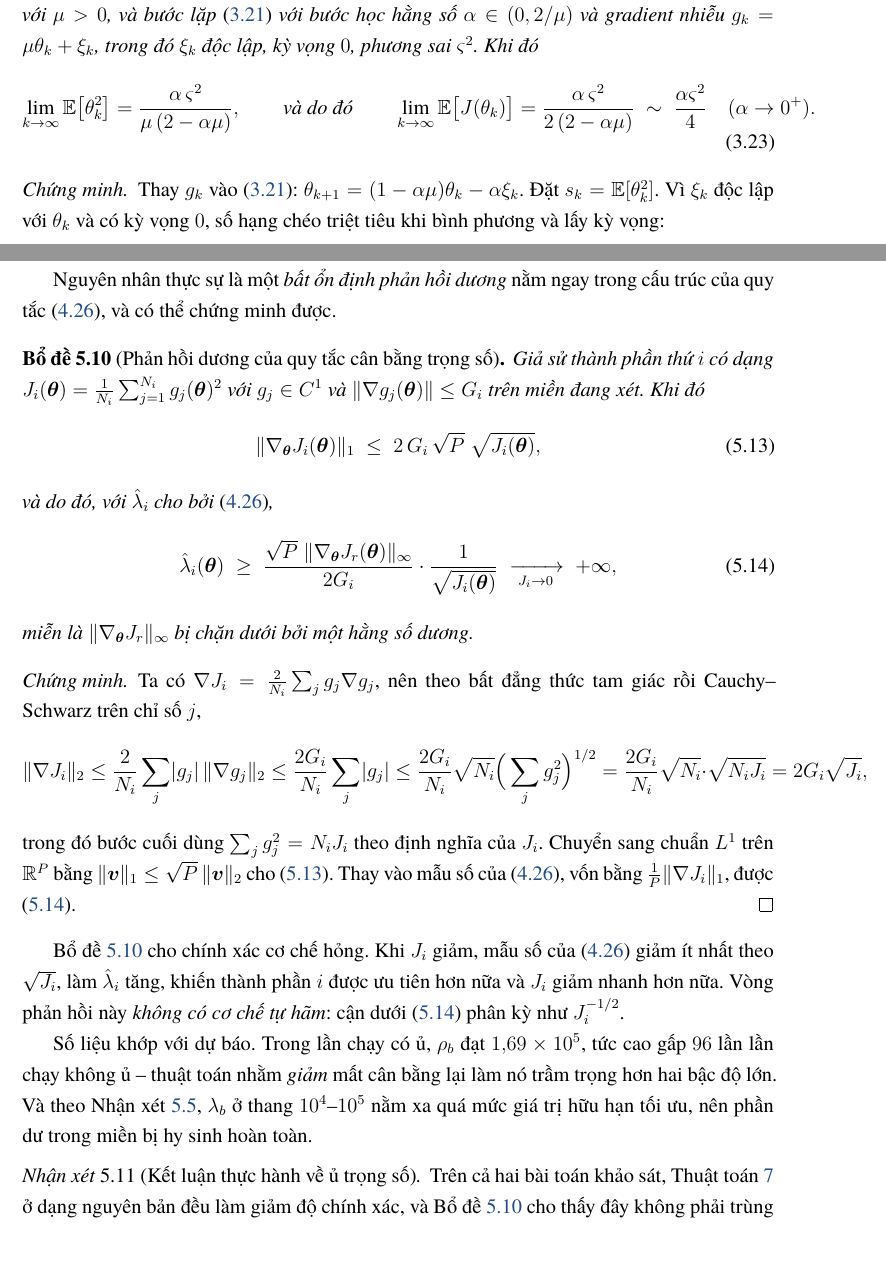
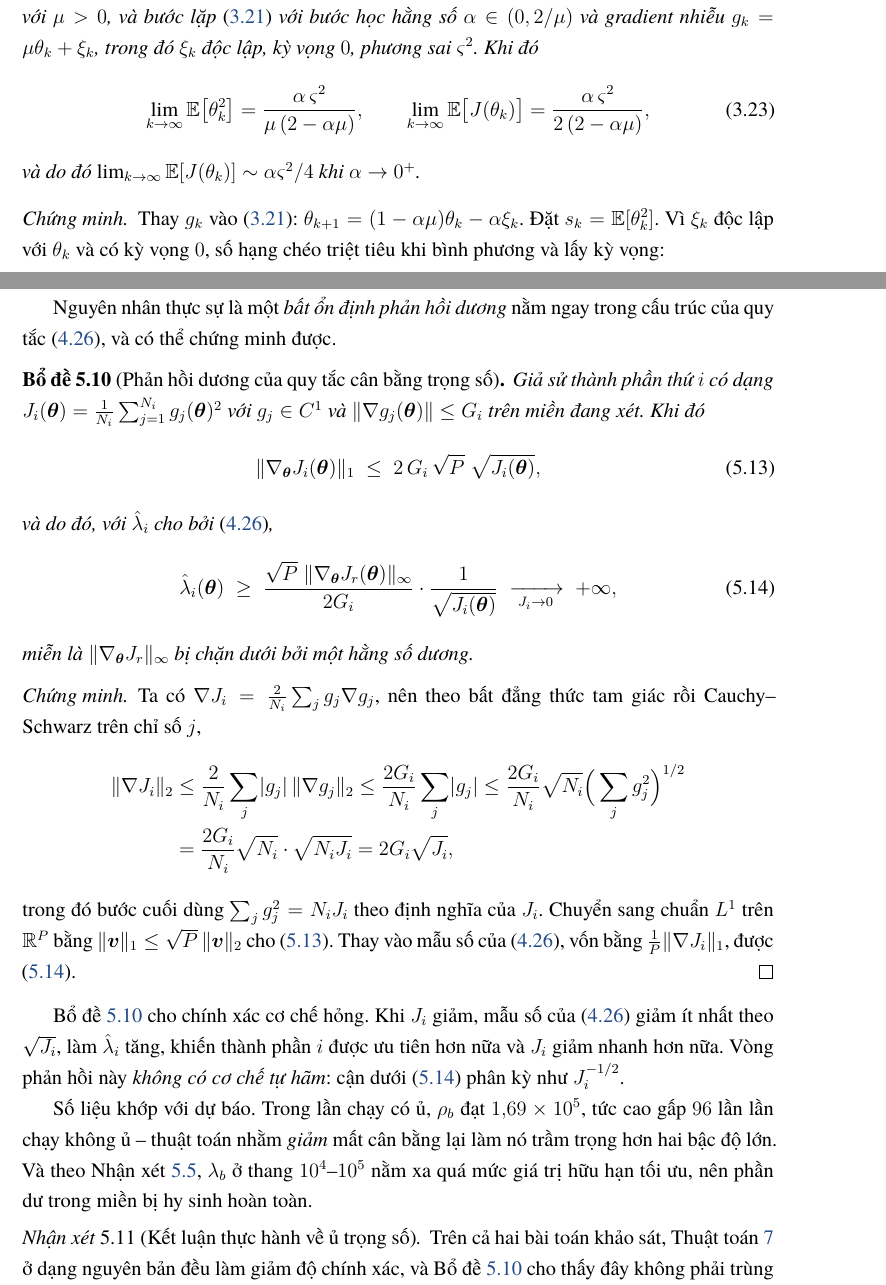
Before and after one commit to John-hcmus/Foundations-of-Neural-Networks-and-PINNs-for-Differential-Equations, a LaTeX thesis (main.tex, which reads Sections/3_.tex, Sections/5_.tex, preamble.tex): two parts of pages 64 and 112 of 117, joined at a grey line, cut so that both start at the same text, the shorter picture padded with empty space. Compiled offline with XeLaTeX.

Commit message:
Het sach dong tran le: 11 -> 0
Bon cong thuc hien thi qua rong, sap xep lai cach trinh bay chu khong doi
noi dung:
- Vi du lan truyen nguoc (Ch.3): tach day dang thuc thanh gather*.
- Dang theo lo eq:bp-batch (Ch.3): gom ba cong thuc thanh aligned hai dong.
- md:san-nhieu (Ch.3): tach quan he tiem can ra khoi cong thuc chinh.
- bd:phan-hoi-duong (Ch.5): tach day bat dang thuc thanh align*.

Hai trong bon cho tren la hoi quy do chinh cac sua doi cua toi o commit
truoc lam cong thuc dai them (md:san-nhieu va bd:phan-hoi-duong); hai cho
con lai co san.

Cac doan van tran le deu co chung mot nguyen nhan da neu o commit truoc:
mau ngat tu tieng Viet khong ngat duoc ten rieng va thuat ngu tieng Anh
dai. Thay vi tu che am tiet ten nguoi (de sai va xau trong ban in), nay
noi tieu chuan ngat dong bang \tolerance=1500 va \emergencystretch=1em --
cach xu ly chuan muc cho tinh huong nay.

Danh doi da do: 10 dong tran le doi lay 2 dong hoi long. Cu the, so dong
long tang tu 10 len 12; 10 dong long san co nam trong o bang, khong lien
quan den thay doi nay.

Bang 5.6 (tab:tn4) rong hon kho chu 11,8pt: thu \tabcolsep xuong 4pt cho
rieng bang do, khong doi co chu, khong doi noi dung.

Kiem chung: 0 loi, 0 canh bao undefined, 0 Overfull \hbox, 117 trang.

Co-Authored-By: Claude Opus 5 <noreply@anthropic.com>
Claude-Session: https://claude.ai/code/session_01S4uVXiu6wHXEG9c29iqZB2

```diff
--- a/Sections/3_.tex
+++ b/Sections/3_.tex
@@ -979,13 +979,13 @@ $0$, phương sai $\varsigma^2$. Khi đó
 \begin{equation}
 \lim_{k\to\infty}\E\big[\theta_k^2\big]
  = \frac{\alpha\,\varsigma^{2}}{\mu\,(2-\alpha\mu)},
-\qquad\text{và do đó}\qquad
+\qquad
 \lim_{k\to\infty}\E\big[J(\theta_k)\big]
- = \frac{\alpha\,\varsigma^{2}}{2\,(2-\alpha\mu)}
- \;\sim\; \frac{\alpha\varsigma^{2}}{4}
- \quad (\alpha \to 0^{+}).
+ = \frac{\alpha\,\varsigma^{2}}{2\,(2-\alpha\mu)},
 \label{eq:san-nhieu}
 \end{equation}
+và do đó $\lim_{k\to\infty}\E[J(\theta_k)] \sim \alpha\varsigma^{2}/4$ khi
+$\alpha \to 0^{+}$.
 \end{menhde}
 
 \begin{proof}
--- a/Sections/5_.tex
+++ b/Sections/5_.tex
@@ -942,14 +943,14 @@ miễn là $\norm{\nabla_{\btheta}J_r}_{\infty}$ bị chặn dưới bởi một
 \begin{proof}
 Ta có $\nabla J_i = \frac{2}{N_i}\sum_j g_j \nabla g_j$, nên theo bất đẳng thức
 tam giác rồi Cauchy--Schwarz trên chỉ số $j$,
-\[
+\begin{align*}
 \norm{\nabla J_i}_{2}
- \le \frac{2}{N_i}\sum_j \abs{g_j}\,\norm{\nabla g_j}_2
- \le \frac{2G_i}{N_i}\sum_j \abs{g_j}
- \le \frac{2G_i}{N_i}\sqrt{N_i}\Big(\sum_j g_j^2\Big)^{1/2}
- = \frac{2G_i}{N_i}\sqrt{N_i}\cdot\sqrt{N_i J_i}
- = 2G_i\sqrt{J_i},
-\]
+ &\le \frac{2}{N_i}\sum_j \abs{g_j}\,\norm{\nabla g_j}_2
+  \le \frac{2G_i}{N_i}\sum_j \abs{g_j}
+  \le \frac{2G_i}{N_i}\sqrt{N_i}\Big(\sum_j g_j^2\Big)^{1/2}\\
+ &= \frac{2G_i}{N_i}\sqrt{N_i}\cdot\sqrt{N_i J_i}
+  = 2G_i\sqrt{J_i},
+\end{align*}
 trong đó bước cuối dùng $\sum_j g_j^2 = N_i J_i$ theo định nghĩa của $J_i$.
 Chuyển sang chuẩn $L^1$ trên $\R^P$ bằng
 $\norm{\bm{v}}_1 \le \sqrt{P}\,\norm{\bm{v}}_2$ cho
--- a/preamble.tex
+++ b/preamble.tex
@@ -71,6 +71,15 @@
 \setstretch{1.25}
 \usepackage{emptypage}
 \usepackage{microtype}
+
+% Nới nhẹ tiêu chuẩn ngắt dòng. Lý do: \setdefaultlanguage{vietnamese} khiến
+% toàn văn bản dùng mẫu ngắt từ tiếng Việt, vốn không ngắt được các tên riêng và
+% thuật ngữ tiếng Anh dài (Goodfellow, Karniadakis, Perdikaris, collocation...).
+% Không có chỗ xuống dòng, TeX buộc phải cho chữ tràn ra lề. \emergencystretch
+% cho phép giãn khoảng trắng thêm một chút ở lượt cuối thay vì tràn -- đánh đổi
+% chuẩn mực trong sách in, và nhẹ hơn nhiều so với việc tự chẻ âm tiết tên người.
+\tolerance=1500
+\emergencystretch=1em
 
 % Header / footer
 \usepackage{fancyhdr}
```
Also changed, not shown: Sections/3_.tex (20 more changed lines), Sections/5_.tex (1 more changed lines).
